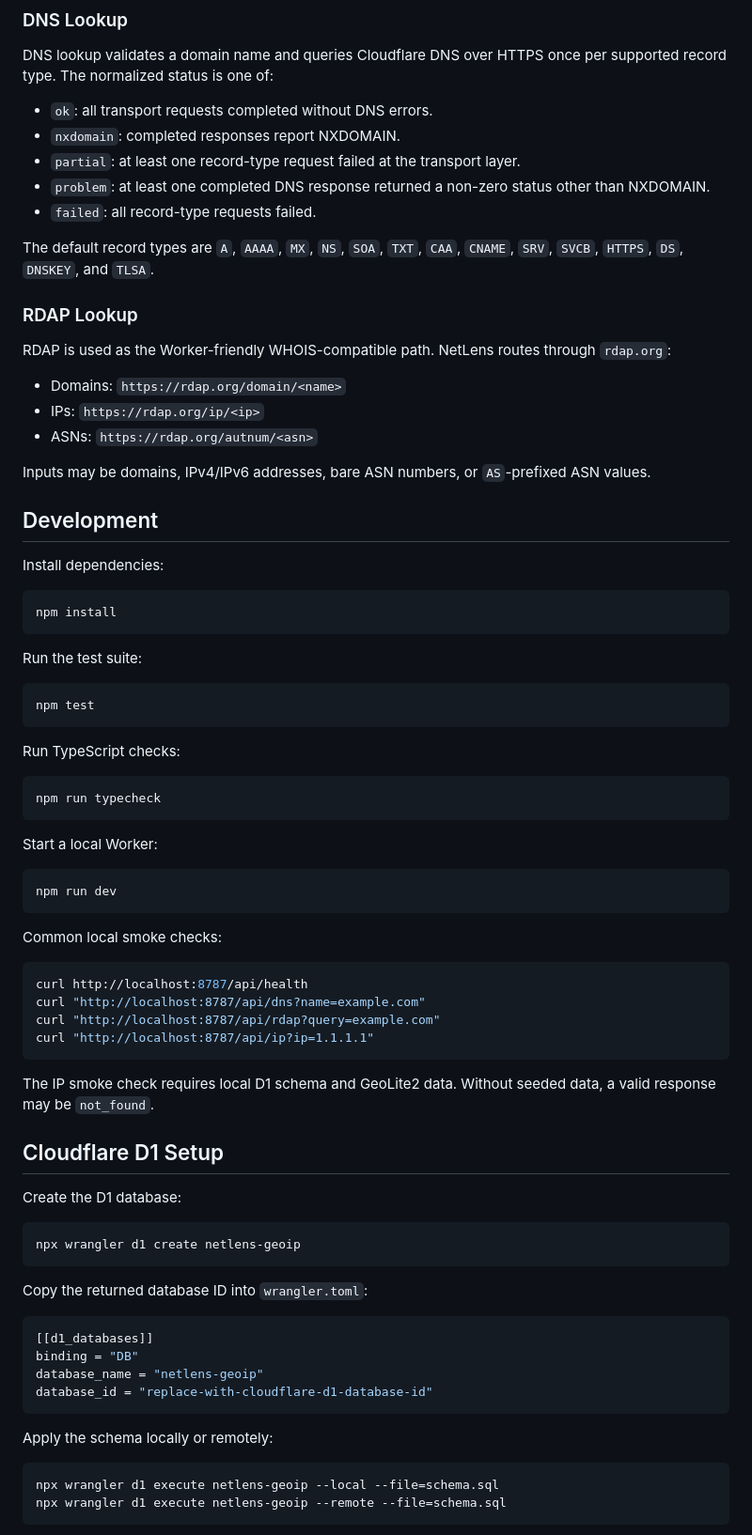
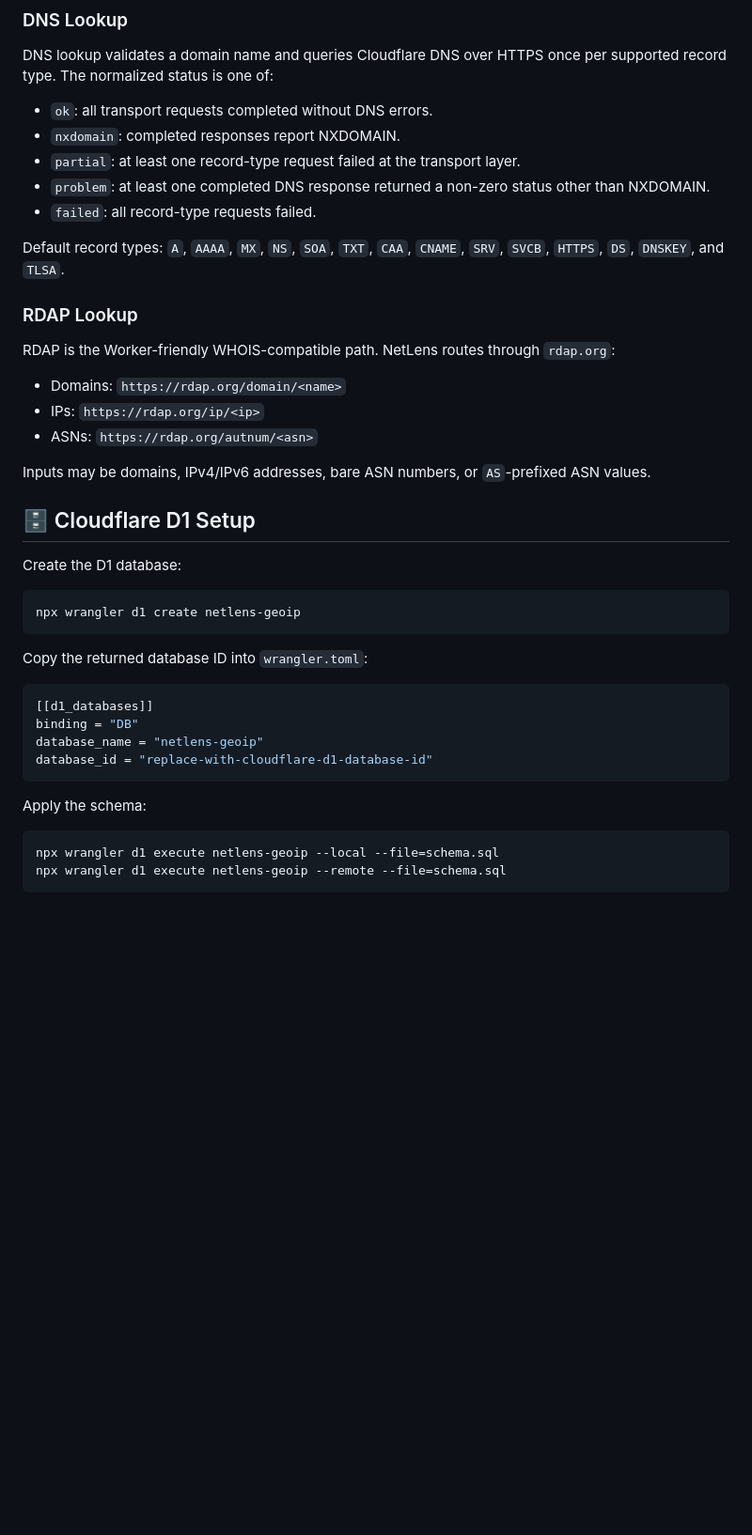
Before and after one commit to HuntX-dev/NetLens, a Markdown page: README.md, the part around one of its changes. Shown at 94% size. Drawn GitHub-style; blank space fills up the shorter version.

````diff
--- a/README.md
+++ b/README.md
@@ -34,11 +86,11 @@ DNS lookup validates a domain name and queries Cloudflare DNS over HTTPS once pe
 - `problem`: at least one completed DNS response returned a non-zero status other than NXDOMAIN.
 - `failed`: all record-type requests failed.
 
-The default record types are `A`, `AAAA`, `MX`, `NS`, `SOA`, `TXT`, `CAA`, `CNAME`, `SRV`, `SVCB`, `HTTPS`, `DS`, `DNSKEY`, and `TLSA`.
+Default record types: `A`, `AAAA`, `MX`, `NS`, `SOA`, `TXT`, `CAA`, `CNAME`, `SRV`, `SVCB`, `HTTPS`, `DS`, `DNSKEY`, and `TLSA`.
 
 ### RDAP Lookup
 
-RDAP is used as the Worker-friendly WHOIS-compatible path. NetLens routes through `rdap.org`:
+RDAP is the Worker-friendly WHOIS-compatible path. NetLens routes through `rdap.org`:
 
 - Domains: `https://rdap.org/domain/<name>`
 - IPs: `https://rdap.org/ip/<ip>`
@@ -46,44 +98,7 @@ RDAP is used as the Worker-friendly WHOIS-compatible path. NetLens routes throug
 
 Inputs may be domains, IPv4/IPv6 addresses, bare ASN numbers, or `AS`-prefixed ASN values.
 
-## Development
-
-Install dependencies:
-
-```sh
-npm install
-```
-
-Run the test suite:
-
-```sh
-npm test
-```
-
-Run TypeScript checks:
-
-```sh
-npm run typecheck
-```
-
-Start a local Worker:
-
-```sh
-npm run dev
-```
-
-Common local smoke checks:
-
-```sh
-curl http://localhost:8787/api/health
-curl "http://localhost:8787/api/dns?name=example.com"
-curl "http://localhost:8787/api/rdap?query=example.com"
-curl "http://localhost:8787/api/ip?ip=1.1.1.1"
-```
-
-The IP smoke check requires local D1 schema and GeoLite2 data. Without seeded data, a valid response may be `not_found`.
-
-## Cloudflare D1 Setup
+## 🗄️ Cloudflare D1 Setup
 
 Create the D1 database:
 
@@ -100,7 +115,7 @@ database_name = "netlens-geoip"
 database_id = "replace-with-cloudflare-d1-database-id"
 ```
 
-Apply the schema locally or remotely:
+Apply the schema:
 
 ```sh
 npx wrangler d1 execute netlens-geoip --local --file=schema.sql
````
Also changed, not shown: other parts of README.md (+88 -19 lines), README.zh-CN.md (added, +190 -0 lines).
